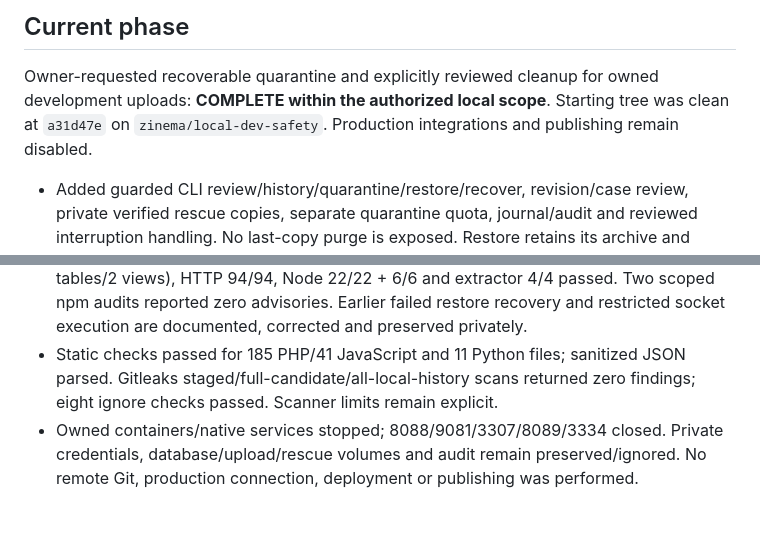
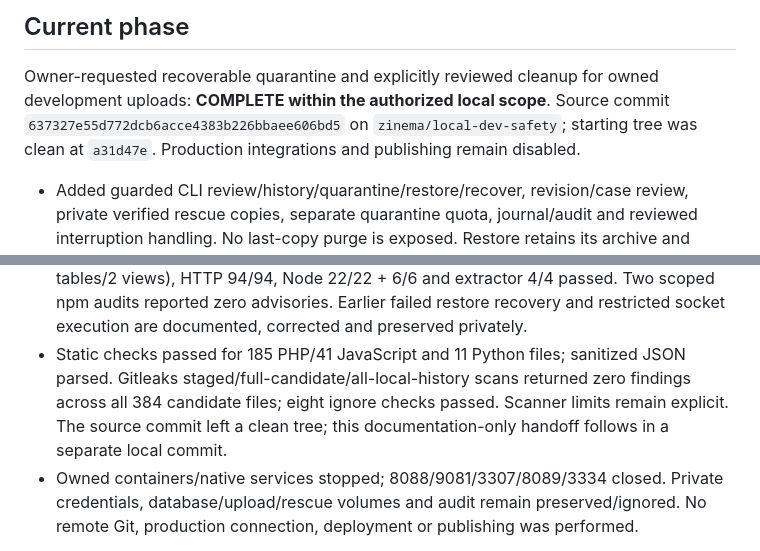
Before and after one commit to gayashan-indrasankha/Zinema.lk, a Markdown page: docs/recovery/STATUS.md, 2 parts joined by grey strips. Drawn GitHub-style; blank space fills up the shorter version.

```diff
--- a/docs/recovery/STATUS.md
+++ b/docs/recovery/STATUS.md
@@ -5,8 +5,9 @@ Updated: 2026-10-25.
 ## Current phase
 
 Owner-requested recoverable quarantine and explicitly reviewed cleanup for owned
-development uploads: **COMPLETE within the authorized local scope**. Starting tree was clean at `a31d47e` on
-`zinema/local-dev-safety`. Production integrations and publishing remain disabled.
+development uploads: **COMPLETE within the authorized local scope**. Source commit
+`637327e55d772dcb6acce4383b226bbaee606bd5` on `zinema/local-dev-safety`; starting
+tree was clean at `a31d47e`. Production integrations and publishing remain disabled.
 
 - Added guarded CLI review/history/quarantine/restore/recover, revision/case review,
   private verified rescue copies, separate quarantine quota, journal/audit and
@@ -22,7 +23,9 @@ development uploads: **COMPLETE within the authorized local scope**. Starting tr
   and restricted socket execution are documented, corrected and preserved privately.
 - Static checks passed for 185 PHP/41 JavaScript and 11 Python files; sanitized
   JSON parsed. Gitleaks staged/full-candidate/all-local-history scans returned zero
-  findings; eight ignore checks passed. Scanner limits remain explicit.
+  findings across all 384 candidate files; eight ignore checks passed. Scanner
+  limits remain explicit. The source commit left a clean tree; this documentation-only
+  handoff follows in a separate local commit.
 - Owned containers/native services stopped; 8088/9081/3307/8089/3334 closed. Private
   credentials, database/upload/rescue volumes and audit remain preserved/ignored.
   No remote Git, production connection, deployment or publishing was performed.
```
Also changed, not shown: docs/recovery/DECISIONS.md (+9 -0 lines), docs/recovery/QUARANTINE_PHASE.md (+17 -1 lines).
